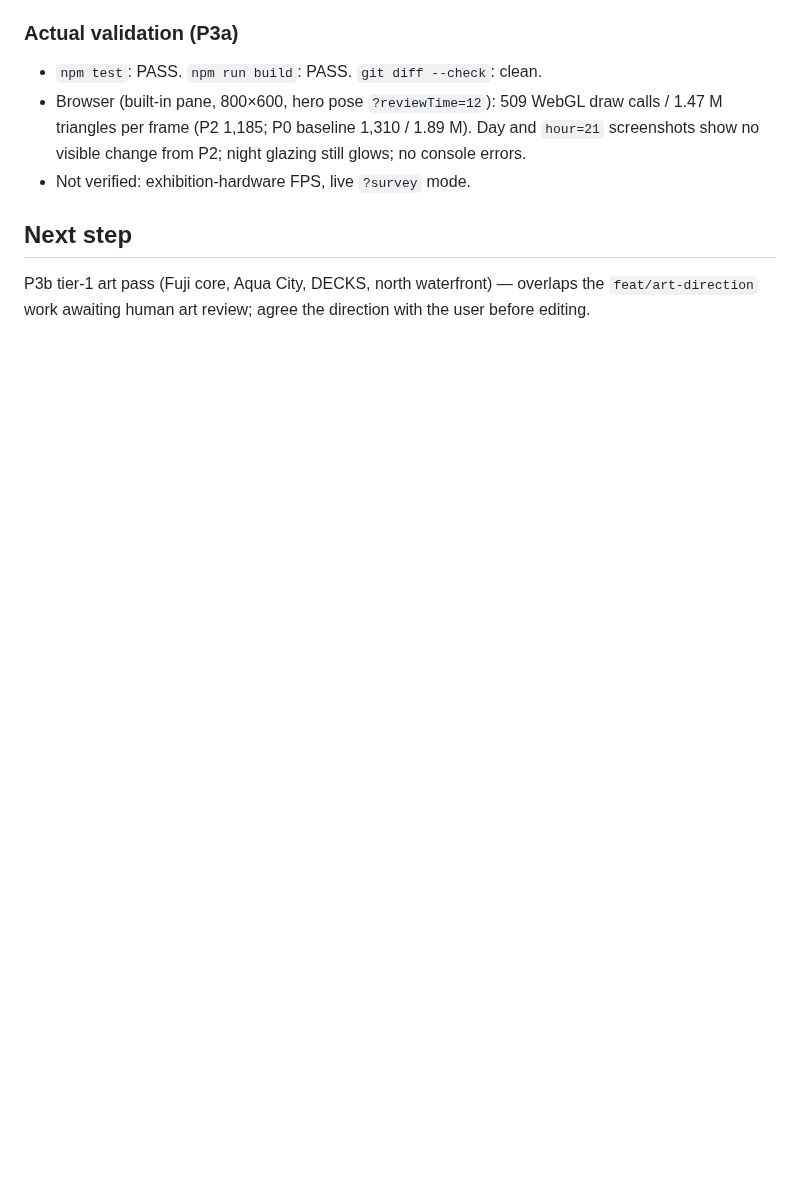
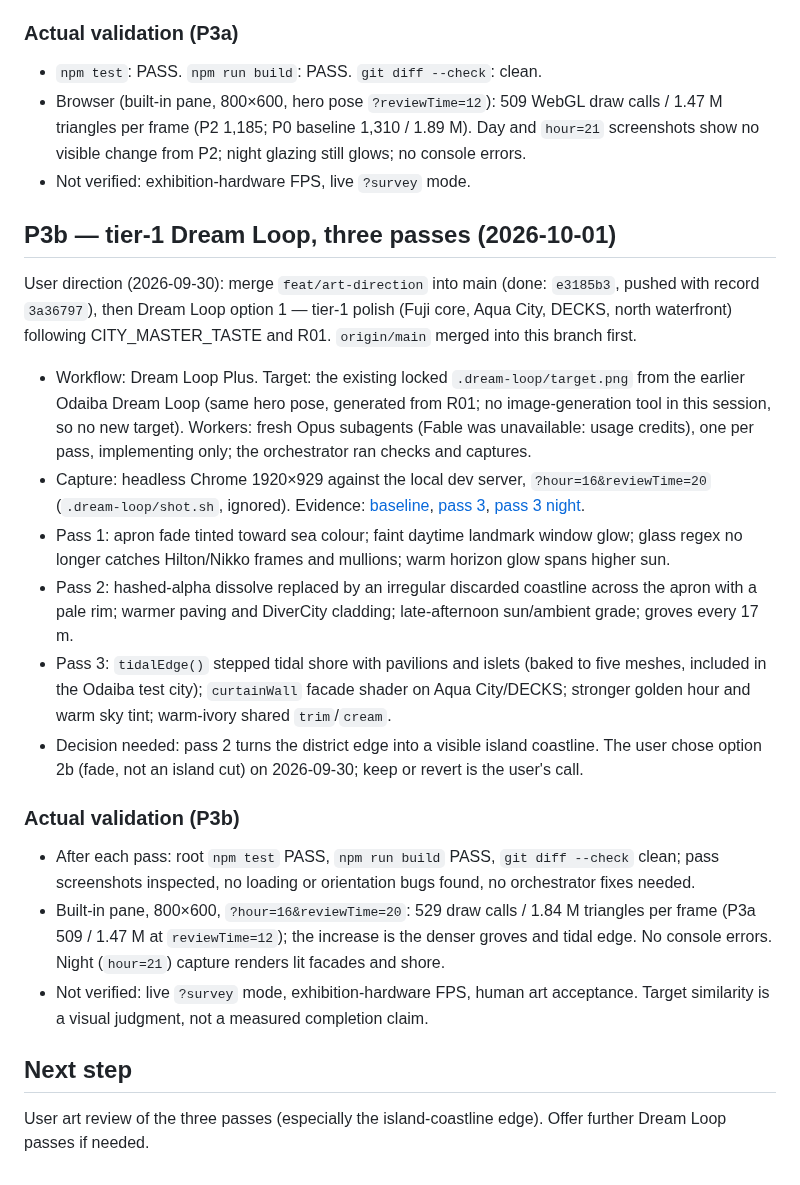
Before and after one commit to cc100053/city2127, a Markdown page: docs/handoffs/odaiba-district.md, the part around the change. Rendered like a GitHub page; blank space fills up the shorter version.

```diff
--- a/docs/handoffs/odaiba-district.md
+++ b/docs/handoffs/odaiba-district.md
@@ -61,6 +61,23 @@ User review of P1 (top view) flagged: straight cut lines at the plate corners, t
 - Browser (built-in pane, 800×600, hero pose `?reviewTime=12`): 509 WebGL draw calls / 1.47 M triangles per frame (P2 1,185; P0 baseline 1,310 / 1.89 M). Day and `hour=21` screenshots show no visible change from P2; night glazing still glows; no console errors.
 - Not verified: exhibition-hardware FPS, live `?survey` mode.
 
+## P3b — tier-1 Dream Loop, three passes (2026-10-01)
+
+User direction (2026-09-30): merge `feat/art-direction` into main (done: `e3185b3`, pushed with record `3a36797`), then Dream Loop option 1 — tier-1 polish (Fuji core, Aqua City, DECKS, north waterfront) following CITY_MASTER_TASTE and R01. `origin/main` merged into this branch first.
+
+- Workflow: Dream Loop Plus. Target: the existing locked `.dream-loop/target.png` from the earlier Odaiba Dream Loop (same hero pose, generated from R01; no image-generation tool in this session, so no new target). Workers: fresh Opus subagents (Fable was unavailable: usage credits), one per pass, implementing only; the orchestrator ran checks and captures.
+- Capture: headless Chrome 1920×929 against the local dev server, `?hour=16&reviewTime=20` (`.dream-loop/shot.sh`, ignored). Evidence: [baseline](../../artifacts/odaiba-district-baseline.jpg), [pass 3](../../artifacts/odaiba-district-pass3.jpg), [pass 3 night](../../artifacts/odaiba-district-pass3-night.jpg).
+- Pass 1: apron fade tinted toward sea colour; faint daytime landmark window glow; glass regex no longer catches Hilton/Nikko frames and mullions; warm horizon glow spans higher sun.
+- Pass 2: hashed-alpha dissolve replaced by an irregular discarded coastline across the apron with a pale rim; warmer paving and DiverCity cladding; late-afternoon sun/ambient grade; groves every 17 m.
+- Pass 3: `tidalEdge()` stepped tidal shore with pavilions and islets (baked to five meshes, included in the Odaiba test city); `curtainWall` facade shader on Aqua City/DECKS; stronger golden hour and warm sky tint; warm-ivory shared `trim`/`cream`.
+- Decision needed: pass 2 turns the district edge into a visible island coastline. The user chose option 2b (fade, not an island cut) on 2026-09-30; keep or revert is the user's call.
+
+### Actual validation (P3b)
+
+- After each pass: root `npm test` PASS, `npm run build` PASS, `git diff --check` clean; pass screenshots inspected, no loading or orientation bugs found, no orchestrator fixes needed.
+- Built-in pane, 800×600, `?hour=16&reviewTime=20`: 529 draw calls / 1.84 M triangles per frame (P3a 509 / 1.47 M at `reviewTime=12`); the increase is the denser groves and tidal edge. No console errors. Night (`hour=21`) capture renders lit facades and shore.
+- Not verified: live `?survey` mode, exhibition-hardware FPS, human art acceptance. Target similarity is a visual judgment, not a measured completion claim.
+
 ## Next step
 
-P3b tier-1 art pass (Fuji core, Aqua City, DECKS, north waterfront) — overlaps the `feat/art-direction` work awaiting human art review; agree the direction with the user before editing.
+User art review of the three passes (especially the island-coastline edge). Offer further Dream Loop passes if needed.
```
Also changed, not shown: docs/PROJECT.md (+1 -1 lines), docs/VALIDATION.md (+4 -0 lines), artifacts/odaiba-district-baseline.jpg (added), artifacts/odaiba-district-pass3-night.jpg (added), artifacts/odaiba-district-pass3.jpg (added), 8 other files.
